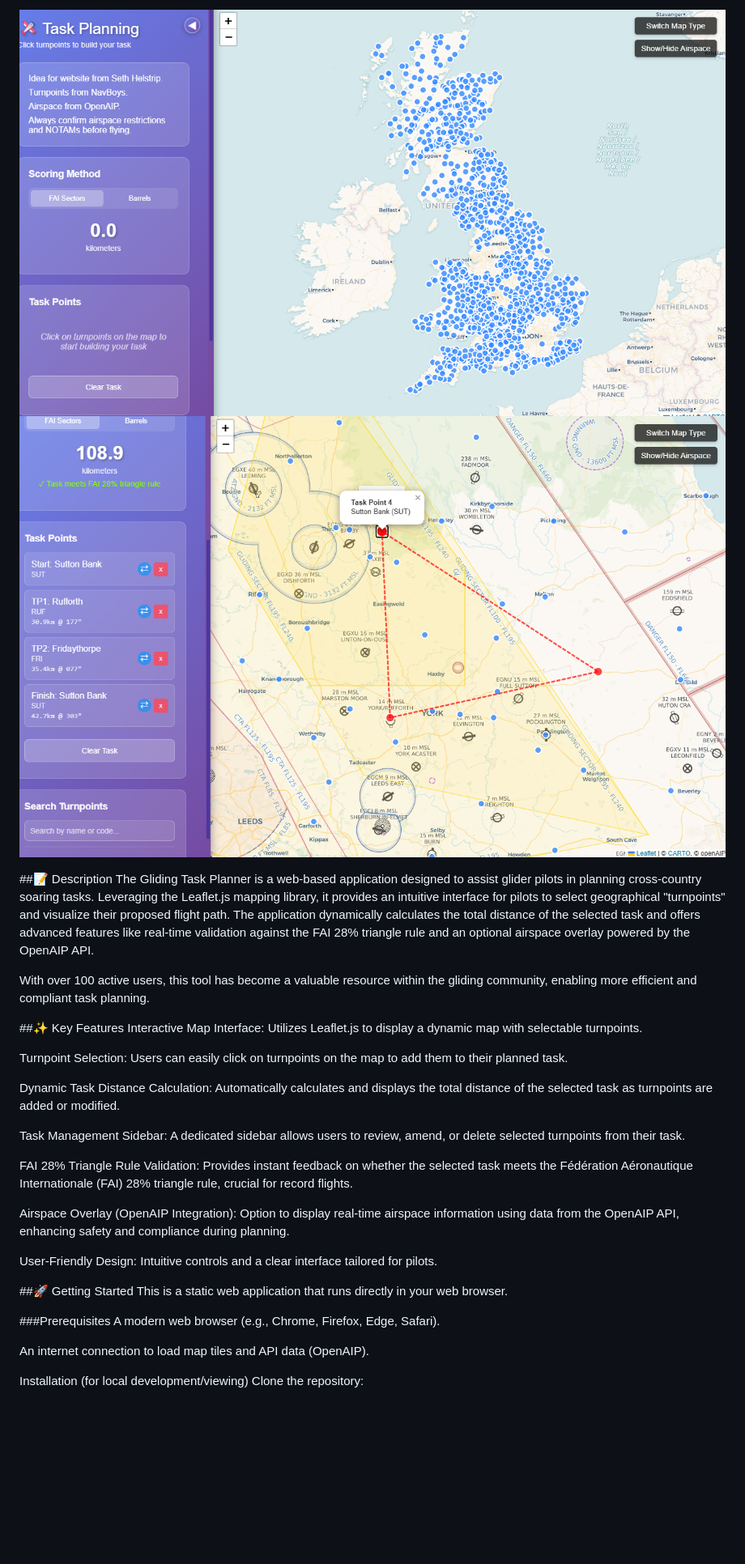
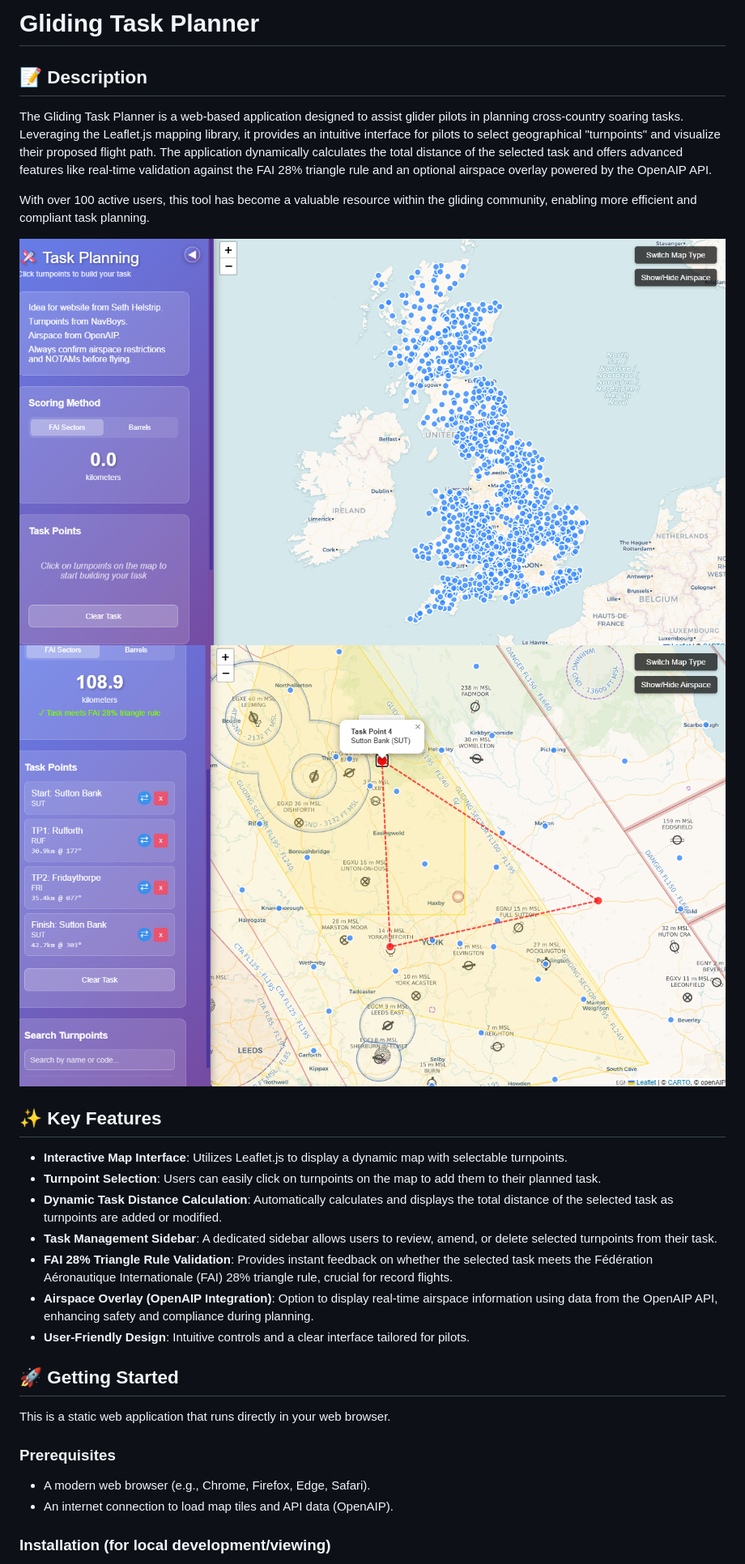
Before and after one commit to corbey08/task-planner, a Markdown page: README.md, the part around the change printed below. Shown: that part at 81% size. GitHub-like rendering; blank space fills up the shorter version.

```diff
--- a/README.md
+++ b/README.md
@@ -1,34 +1,32 @@
-![Task Planner landing page Screenshot](homepage.png)
-![Task Planner example usage Screenshot](example-usage.png)
+# Gliding Task Planner
 
-##📝 Description
+## 📝 Description
+
 The Gliding Task Planner is a web-based application designed to assist glider pilots in planning cross-country soaring tasks. Leveraging the Leaflet.js mapping library, it provides an intuitive interface for pilots to select geographical "turnpoints" and visualize their proposed flight path. The application dynamically calculates the total distance of the selected task and offers advanced features like real-time validation against the FAI 28% triangle rule and an optional airspace overlay powered by the OpenAIP API.
 
 With over 100 active users, this tool has become a valuable resource within the gliding community, enabling more efficient and compliant task planning.
 
-##✨ Key Features
-Interactive Map Interface: Utilizes Leaflet.js to display a dynamic map with selectable turnpoints.
+![Task Planner landing page Screenshot](homepage.png)
+![Task Planner example usage Screenshot](example-usage.png)
 
-Turnpoint Selection: Users can easily click on turnpoints on the map to add them to their planned task.
+## ✨ Key Features
 
-Dynamic Task Distance Calculation: Automatically calculates and displays the total distance of the selected task as turnpoints are added or modified.
+- **Interactive Map Interface**: Utilizes Leaflet.js to display a dynamic map with selectable turnpoints.
+- **Turnpoint Selection**: Users can easily click on turnpoints on the map to add them to their planned task.
+- **Dynamic Task Distance Calculation**: Automatically calculates and displays the total distance of the selected task as turnpoints are added or modified.
+- **Task Management Sidebar**: A dedicated sidebar allows users to review, amend, or delete selected turnpoints from their task.
+- **FAI 28% Triangle Rule Validation**: Provides instant feedback on whether the selected task meets the Fédération Aéronautique Internationale (FAI) 28% triangle rule, crucial for record flights.
+- **Airspace Overlay (OpenAIP Integration)**: Option to display real-time airspace information using data from the OpenAIP API, enhancing safety and compliance during planning.
+- **User-Friendly Design**: Intuitive controls and a clear interface tailored for pilots.
 
-Task Management Sidebar: A dedicated sidebar allows users to review, amend, or delete selected turnpoints from their task.
+## 🚀 Getting Started
 
-FAI 28% Triangle Rule Validation: Provides instant feedback on whether the selected task meets the Fédération Aéronautique Internationale (FAI) 28% triangle rule, crucial for record flights.
-
-Airspace Overlay (OpenAIP Integration): Option to display real-time airspace information using data from the OpenAIP API, enhancing safety and compliance during planning.
-
-User-Friendly Design: Intuitive controls and a clear interface tailored for pilots.
-
-##🚀 Getting Started
 This is a static web application that runs directly in your web browser.
 
-###Prerequisites
-A modern web browser (e.g., Chrome, Firefox, Edge, Safari).
+### Prerequisites
 
-An internet connection to load map tiles and API data (OpenAIP).
+- A modern web browser (e.g., Chrome, Firefox, Edge, Safari).
+- An internet connection to load map tiles and API data (OpenAIP).
 
-Installation (for local development/viewing)
-Clone the repository:
+### Installation (for local development/viewing)
 
```
Also changed, not shown: other parts of README.md (+26 -36 lines).
